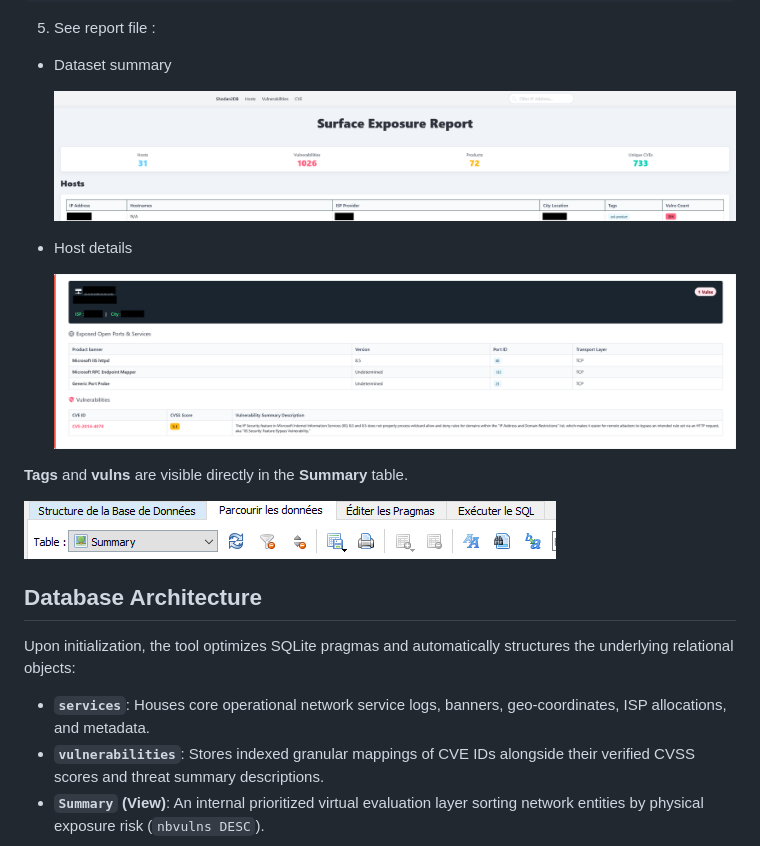
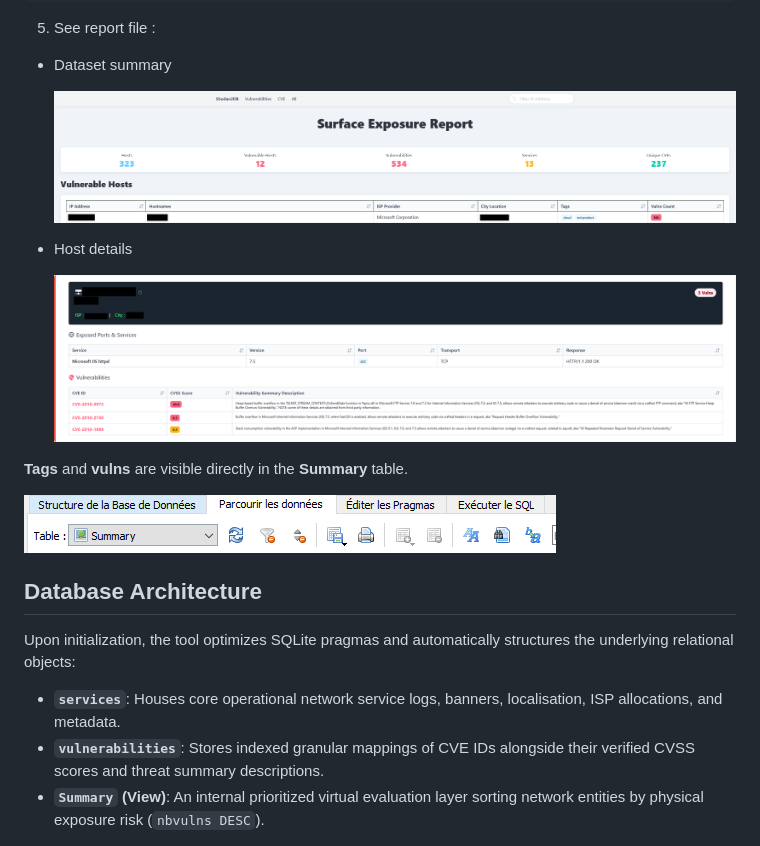
Before and after one commit to atao/Shodan2DB, a Markdown page: README.md, the part around the change printed below. Drawn GitHub-style; pictures changed too: img/report.png, img/report2.png.

Commit message:
Improve README

```diff
--- a/README.md
+++ b/README.md
@@ -112,7 +125,7 @@ python shodan2db.py export -d ./example_database.db -o ./example_report.html -v
 
 Upon initialization, the tool optimizes SQLite pragmas and automatically structures the underlying relational objects:
 
-- **`services`**: Houses core operational network service logs, banners, geo-coordinates, ISP allocations, and metadata.
+- **`services`**: Houses core operational network service logs, banners, localisation, ISP allocations, and metadata.
 - **`vulnerabilities`**: Stores indexed granular mappings of CVE IDs alongside their verified CVSS scores and threat summary descriptions.
 - **`Summary` (View)**: An internal prioritized virtual evaluation layer sorting network entities by physical exposure risk (`nbvulns DESC`).
 
```
Also changed, not shown: other parts of README.md (+25 -12 lines).
